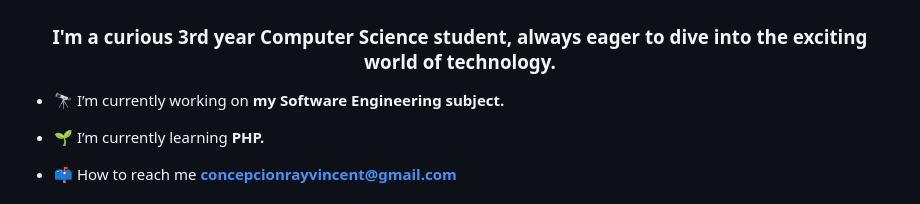
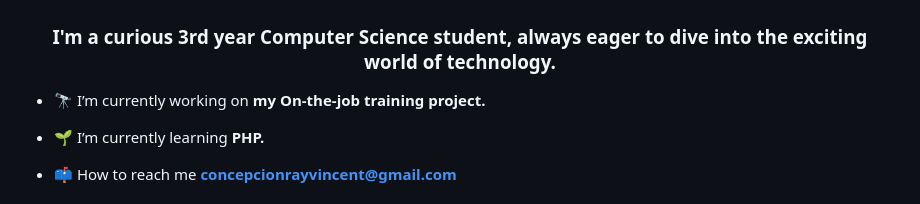
Before and after one commit to OwPor/OwPor, a Markdown page: README.md, the part around the change. Drawn GitHub-style.

```diff
--- a/README.md
+++ b/README.md
@@ -1,7 +1,7 @@
 <h1 align="center">Hi, I'm Vince!</h1>
 <h3 align="center">I'm a curious 3rd year Computer Science student, always eager to dive into the exciting world of technology.</h3>
 
-- 🔭 I’m currently working on **my Software Engineering subject.**
+- 🔭 I’m currently working on **my On-the-job training project.**
 
 - 🌱 I’m currently learning **PHP.**
 
```
